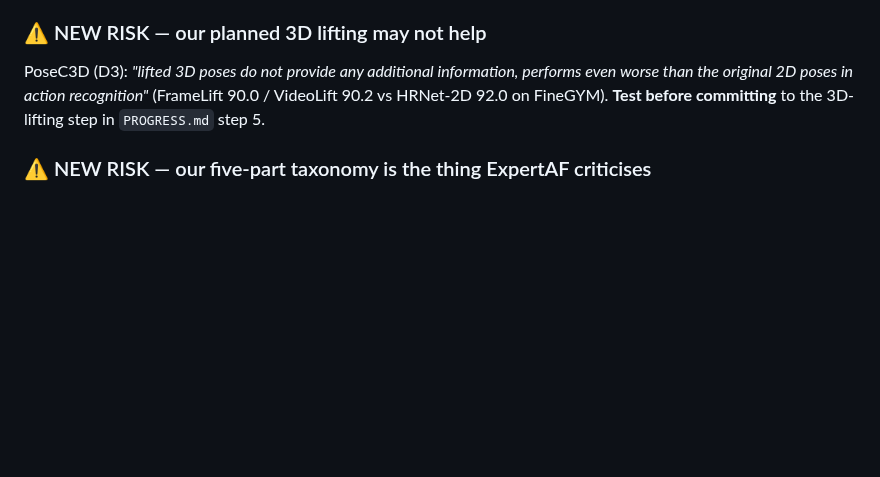
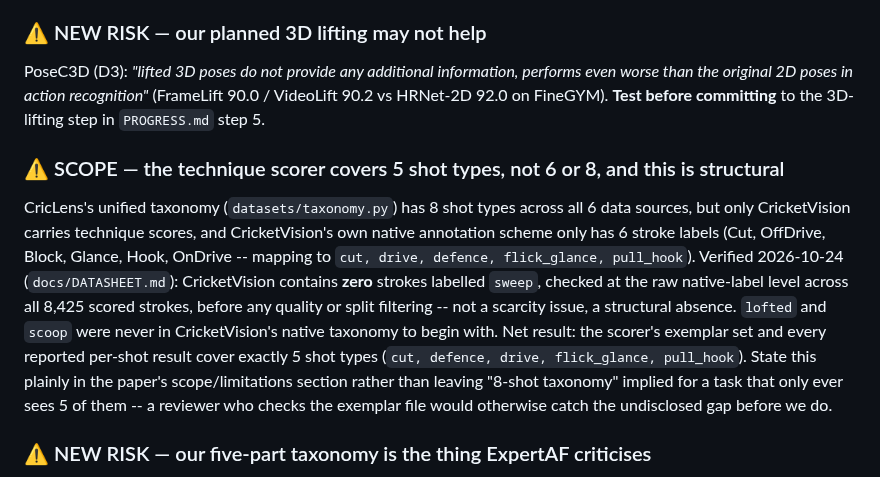
Before and after one commit to shikkoustic/CricLens, a Markdown page: docs/paper/dossier.md, the part around the change. Drawn GitHub-style; blank space fills up the shorter version.

```diff
--- a/docs/paper/dossier.md
+++ b/docs/paper/dossier.md
@@ -800,6 +800,19 @@ PoseC3D (D3): *"lifted 3D poses do not provide any additional information, perfo
 original 2D poses in action recognition"* (FrameLift 90.0 / VideoLift 90.2 vs HRNet-2D 92.0 on FineGYM).
 **Test before committing** to the 3D-lifting step in `PROGRESS.md` step 5.
 
+### ⚠ SCOPE — the technique scorer covers 5 shot types, not 6 or 8, and this is structural
+CricLens's unified taxonomy (`datasets/taxonomy.py`) has 8 shot types across all 6 data sources, but only
+CricketVision carries technique scores, and CricketVision's own native annotation scheme only has 6
+stroke labels (Cut, OffDrive, Block, Glance, Hook, OnDrive -- mapping to `cut, drive, defence,
+flick_glance, pull_hook`). Verified 2026-10-24 (`docs/DATASHEET.md`): CricketVision contains **zero**
+strokes labelled `sweep`, checked at the raw native-label level across all 8,425 scored strokes, before
+any quality or split filtering -- not a scarcity issue, a structural absence. `lofted` and `scoop` were
+never in CricketVision's native taxonomy to begin with. Net result: the scorer's exemplar set and every
+reported per-shot result cover exactly 5 shot types (`cut, defence, drive, flick_glance, pull_hook`).
+State this plainly in the paper's scope/limitations section rather than leaving "8-shot taxonomy" implied
+for a task that only ever sees 5 of them -- a reviewer who checks the exemplar file would otherwise catch
+the undisclosed gap before we do.
+
 ### ⚠ NEW RISK — our five-part taxonomy is the thing ExpertAF criticises
 ExpertAF (C4): *"All the prior work assumes a fixed taxonomy of errors, and the taxonomy is designed
 separately for each activity."* CricLens's head/shoulders/hands/hips/feet scoring is exactly such a
```
Also changed, not shown: docs/DATASHEET.md (+11 -0 lines).
